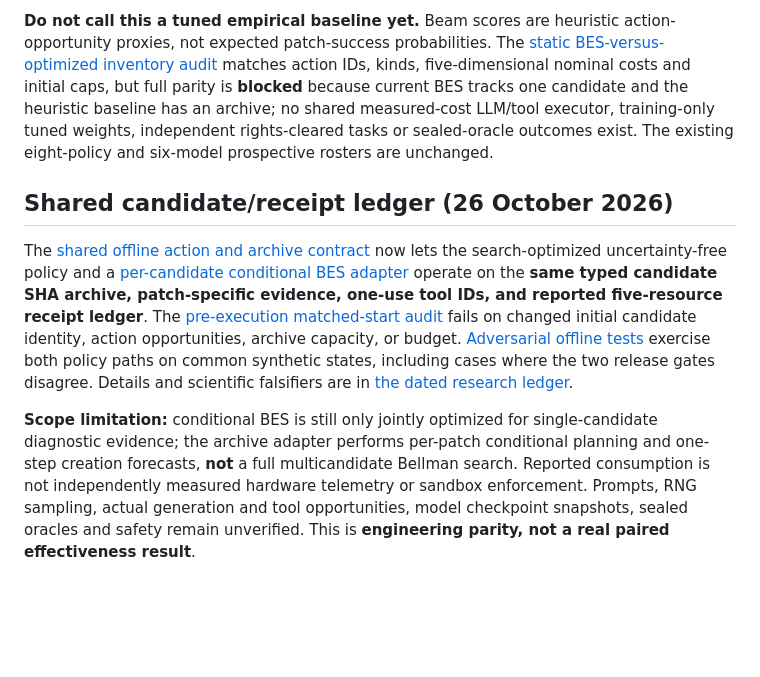
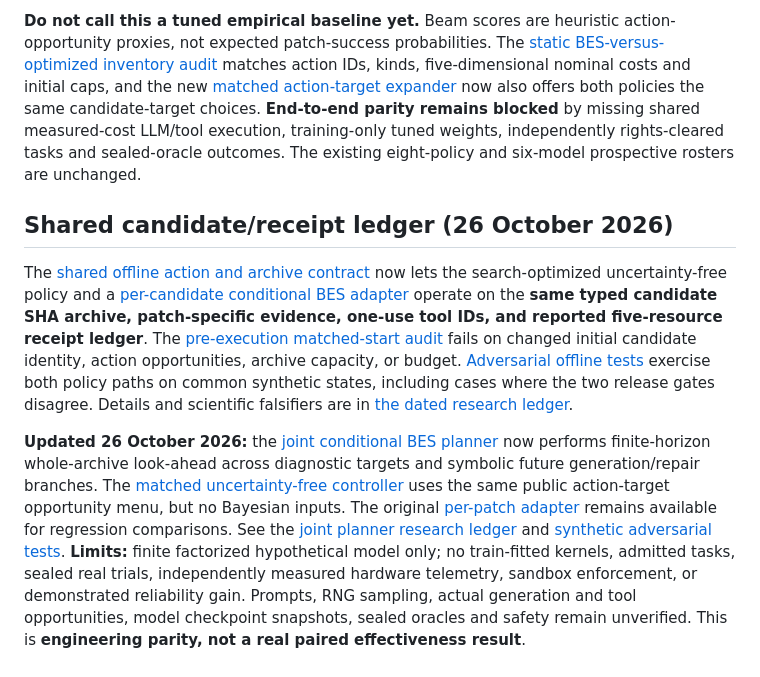
Before and after one commit to Rocky5502/U-CODE, a Markdown page: README.md, the part around the change. GitHub-like rendering; blank space fills up the shorter version.

Commit message:
docs: describe joint BES and matched target-aware baseline without empirical overclaims

```diff
--- a/README.md
+++ b/README.md
@@ -38,10 +38,11 @@ is bound to the **original patch**, including after later repair.
 heuristic action-opportunity proxies, not expected patch-success probabilities.
 The [static BES-versus-optimized inventory audit](src/ucode/matched_action_inventory.py)
 matches action IDs, kinds, five-dimensional nominal costs and initial caps,
-but full parity is **blocked** because current BES tracks one candidate
-and the heuristic baseline has an archive; no shared measured-cost
-LLM/tool executor, training-only tuned weights, independent rights-cleared
-tasks or sealed-oracle outcomes exist. The existing eight-policy and
+and the new [matched action-target expander](src/ucode/matched_opportunities.py)
+now also offers both policies the same candidate-target choices.
+**End-to-end parity remains blocked** by missing shared measured-cost
+LLM/tool execution, training-only tuned weights, independently rights-cleared
+tasks and sealed-oracle outcomes. The existing eight-policy and
 six-model prospective rosters are unchanged.
 
 ## Shared candidate/receipt ledger (26 October 2026)
@@ -58,11 +59,18 @@ exercise both policy paths on common synthetic states, including cases where
 the two release gates disagree. Details and scientific falsifiers are in
 [the dated research ledger](docs/SHARED_MATCHED_ARCHIVE_2026-10-26.md).
 
-**Scope limitation:** conditional BES is still only jointly optimized
-for single-candidate diagnostic evidence; the archive adapter performs
-per-patch conditional planning and one-step creation forecasts, **not**
-a full multicandidate Bellman search. Reported consumption is not
-independently measured hardware telemetry or sandbox enforcement.
+**Updated 26 October 2026:** the [joint conditional BES planner](src/ucode/joint_conditional_bes.py)
+now performs finite-horizon whole-archive look-ahead across diagnostic
+targets and symbolic future generation/repair branches. The
+[matched uncertainty-free controller](src/ucode/matched_opportunities.py)
+uses the same public action-target opportunity menu, but no Bayesian
+inputs. The original [per-patch adapter](src/ucode/conditional_archive.py)
+remains available for regression comparisons. See the
+[joint planner research ledger](docs/JOINT_MULTICANDIDATE_BES_2026-10-26.md)
+and [synthetic adversarial tests](tests/test_joint_conditional_bes.py).
+**Limits:** finite factorized hypothetical model only; no train-fitted
+kernels, admitted tasks, sealed real trials, independently measured
+hardware telemetry, sandbox enforcement, or demonstrated reliability gain.
 Prompts, RNG sampling, actual generation and tool opportunities, model
 checkpoint snapshots, sealed oracles and safety remain unverified.
 This is **engineering parity, not a real paired effectiveness result**.
```
